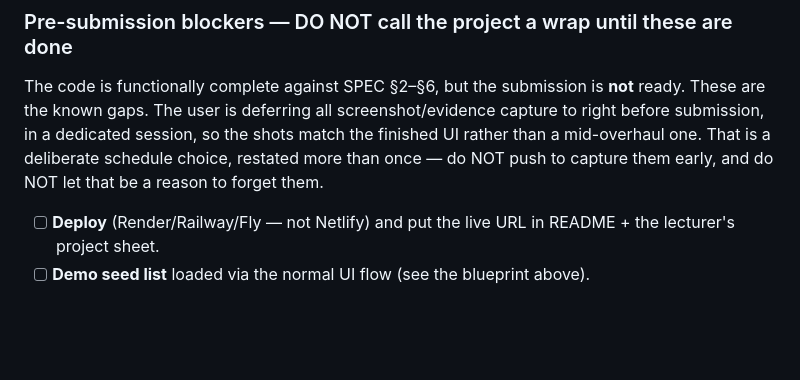
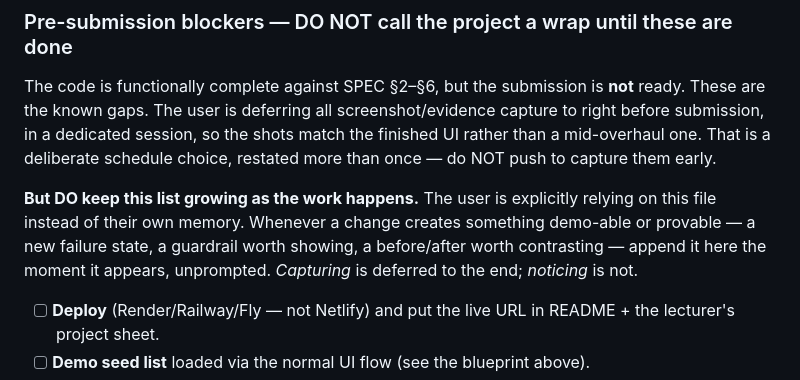
Before and after one commit to guycn1/cinerank-project, a Markdown page: CLAUDE.md, the part around the change. GitHub-like rendering; blank space fills up the shorter version.

Commit message:
docs: deferring capture must not mean not tracking what to capture
"Do NOT push to capture them early" could be read as "leave the
evidence list alone". The user relies on this file rather than memory,
so make the other half explicit: append evidence-worthy scenarios as
they arise, unprompted. Capturing is deferred; noticing is not.

Co-Authored-By: Claude Opus 5 <noreply@anthropic.com>

```diff
--- a/CLAUDE.md
+++ b/CLAUDE.md
@@ -307,7 +307,13 @@ The code is functionally complete against SPEC §2–§6, but the submission is
 screenshot/evidence capture to right before submission, in a dedicated session,
 so the shots match the finished UI rather than a mid-overhaul one. That is a
 deliberate schedule choice, restated more than once — do NOT push to capture
-them early, and do NOT let that be a reason to forget them.
+them early.
+
+**But DO keep this list growing as the work happens.** The user is explicitly
+relying on this file instead of their own memory. Whenever a change creates
+something demo-able or provable — a new failure state, a guardrail worth
+showing, a before/after worth contrasting — append it here the moment it
+appears, unprompted. *Capturing* is deferred to the end; *noticing* is not.
 
 * [ ] **Deploy** (Render/Railway/Fly — not Netlify) and put the live URL in
   README + the lecturer's project sheet.
```
